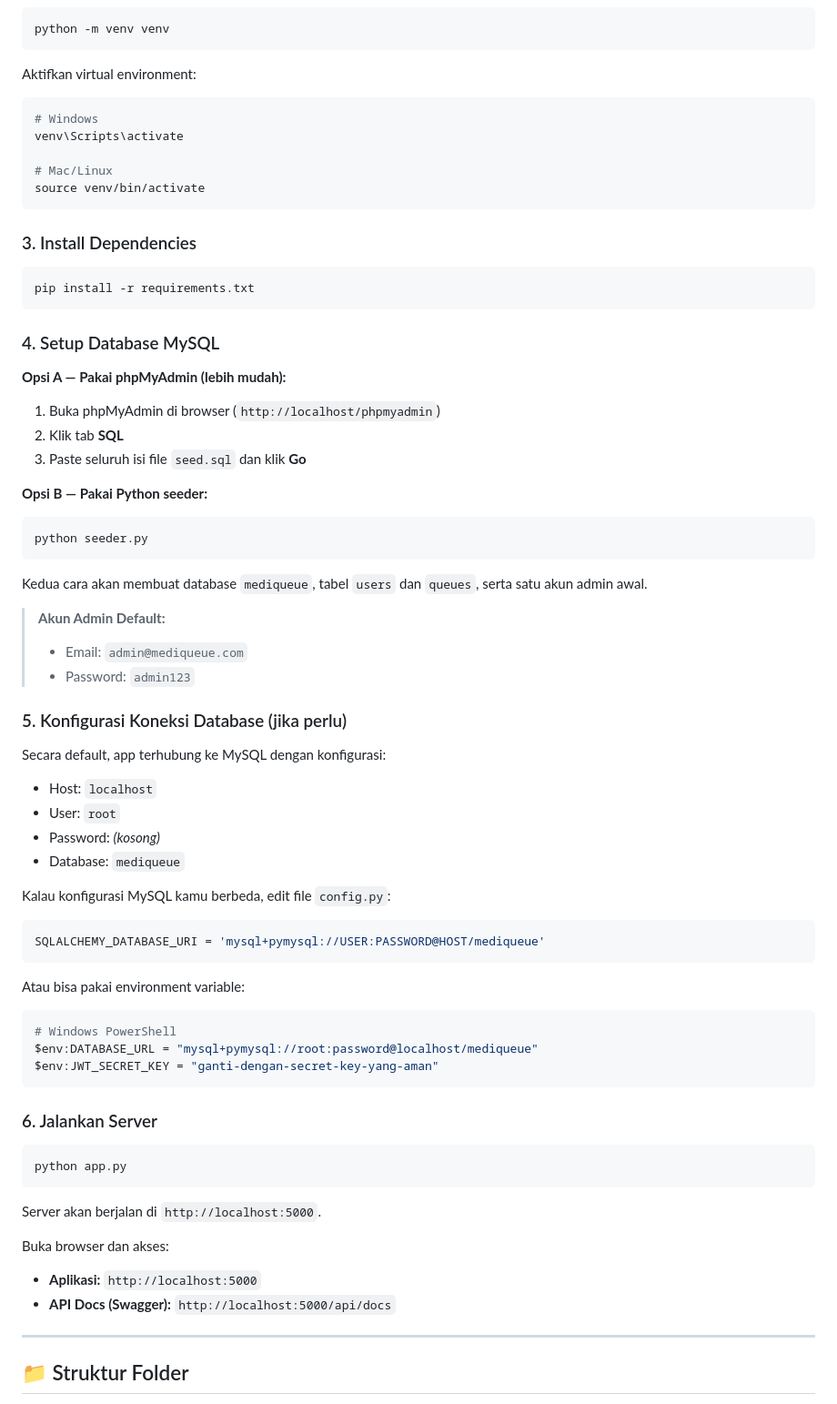
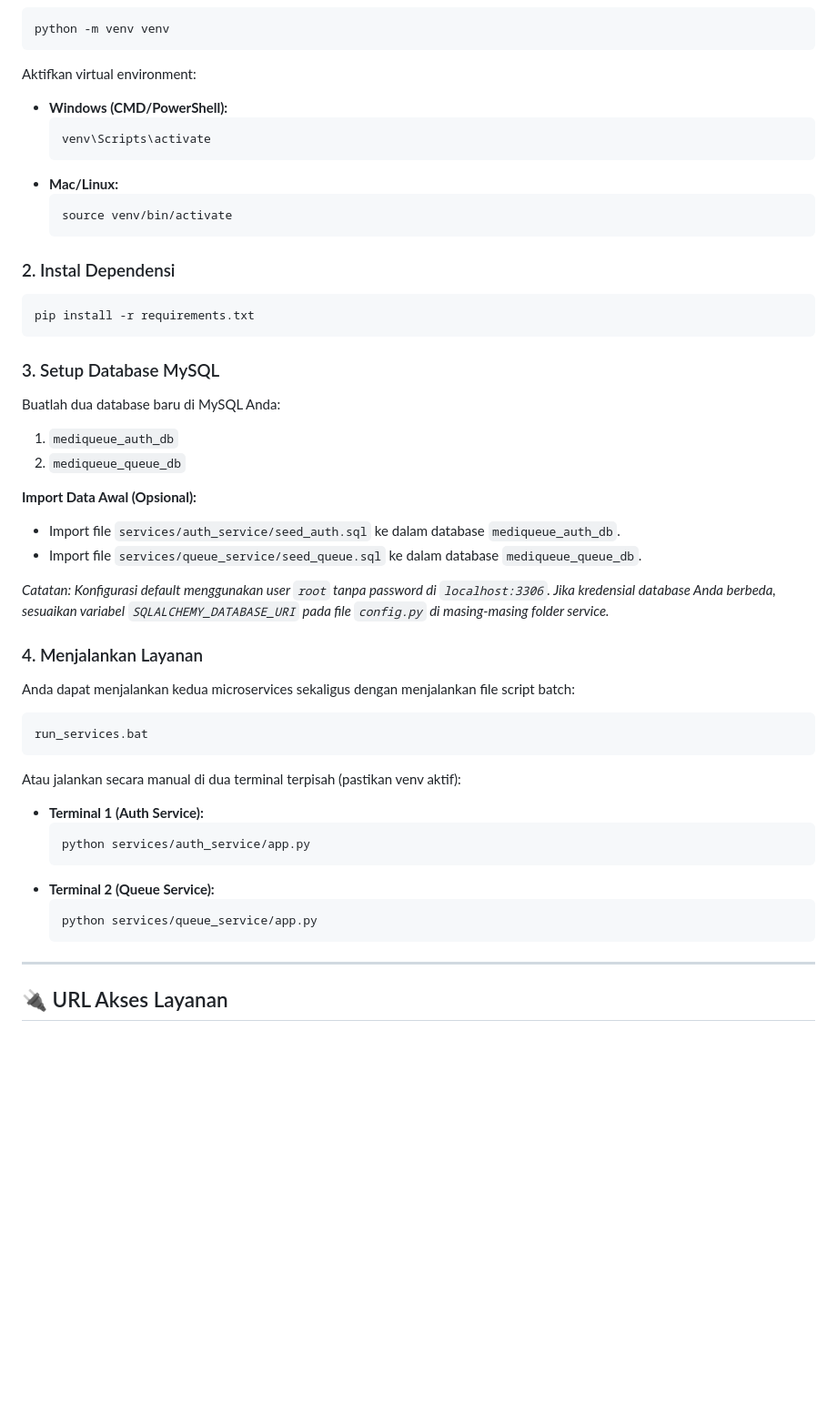
Before and after one commit to farhan123853/tubes-pemograman-3, a Markdown page: README.md, the part around one of its changes. Shown at 91% size. GitHub-like rendering; blank space fills up the shorter version.

Commit message:
memperbaiki readme

````diff
--- a/README.md
+++ b/README.md
@@ -69,77 +75,48 @@ cd mediqueue
 ```bash
 python -m venv venv
 ```
+Aktifkan virtual environment:
+* **Windows (CMD/PowerShell):**
+  ```bash
+  venv\Scripts\activate
+  ```
+* **Mac/Linux:**
+  ```bash
+  source venv/bin/activate
+  ```
 
-Aktifkan virtual environment:
-
-```bash
-# Windows
-venv\Scripts\activate
-
-# Mac/Linux
-source venv/bin/activate
-```
-
-### 3. Install Dependencies
-
+### 2. Instal Dependensi
 ```bash
 pip install -r requirements.txt
 ```
 
-### 4. Setup Database MySQL
+### 3. Setup Database MySQL
+Buatlah dua database baru di MySQL Anda:
+1. `mediqueue_auth_db`
+2. `mediqueue_queue_db`
 
-**Opsi A — Pakai phpMyAdmin (lebih mudah):**
-1. Buka phpMyAdmin di browser (`http://localhost/phpmyadmin`)
-2. Klik tab **SQL**
-3. Paste seluruh isi file `seed.sql` dan klik **Go**
+**Import Data Awal (Opsional):**
+* Import file `services/auth_service/seed_auth.sql` ke dalam database `mediqueue_auth_db`.
+* Import file `services/queue_service/seed_queue.sql` ke dalam database `mediqueue_queue_db`.
 
-**Opsi B — Pakai Python seeder:**
+*Catatan: Konfigurasi default menggunakan user `root` tanpa password di `localhost:3306`. Jika kredensial database Anda berbeda, sesuaikan variabel `SQLALCHEMY_DATABASE_URI` pada file `config.py` di masing-masing folder service.*
 
-```bash
-python seeder.py
+### 4. Menjalankan Layanan
+Anda dapat menjalankan kedua microservices sekaligus dengan menjalankan file script batch:
+```cmd
+run_services.bat
 ```
-
-Kedua cara akan membuat database `mediqueue`, tabel `users` dan `queues`, serta satu akun admin awal.
-
-> **Akun Admin Default:**
-> - Email: `admin@mediqueue.com`
-> - Password: `admin123`
-
-### 5. Konfigurasi Koneksi Database (jika perlu)
-
-Secara default, app terhubung ke MySQL dengan konfigurasi:
-- Host: `localhost`
-- User: `root`
-- Password: *(kosong)*
-- Database: `mediqueue`
-
-Kalau konfigurasi MySQL kamu berbeda, edit file `config.py`:
-
-```python
-SQLALCHEMY_DATABASE_URI = 'mysql+pymysql://USER:PASSWORD@HOST/mediqueue'
-```
-
-Atau bisa pakai environment variable:
-
-```bash
-# Windows PowerShell
-$env:DATABASE_URL = "mysql+pymysql://root:password@localhost/mediqueue"
-$env:JWT_SECRET_KEY = "ganti-dengan-secret-key-yang-aman"
-```
-
-### 6. Jalankan Server
-
-```bash
-python app.py
-```
-
-Server akan berjalan di `http://localhost:5000`.
-
-Buka browser dan akses:
-- **Aplikasi:** `http://localhost:5000`
-- **API Docs (Swagger):** `http://localhost:5000/api/docs`
+Atau jalankan secara manual di dua terminal terpisah (pastikan venv aktif):
+* **Terminal 1 (Auth Service):**
+  ```bash
+  python services/auth_service/app.py
+  ```
+* **Terminal 2 (Queue Service):**
+  ```bash
+  python services/queue_service/app.py
+  ```
 
 ---
 
-## 📁 Struktur Folder
+## 🔌 URL Akses Layanan
 
````
Also changed, not shown: other parts of README.md (+70 -152 lines).
